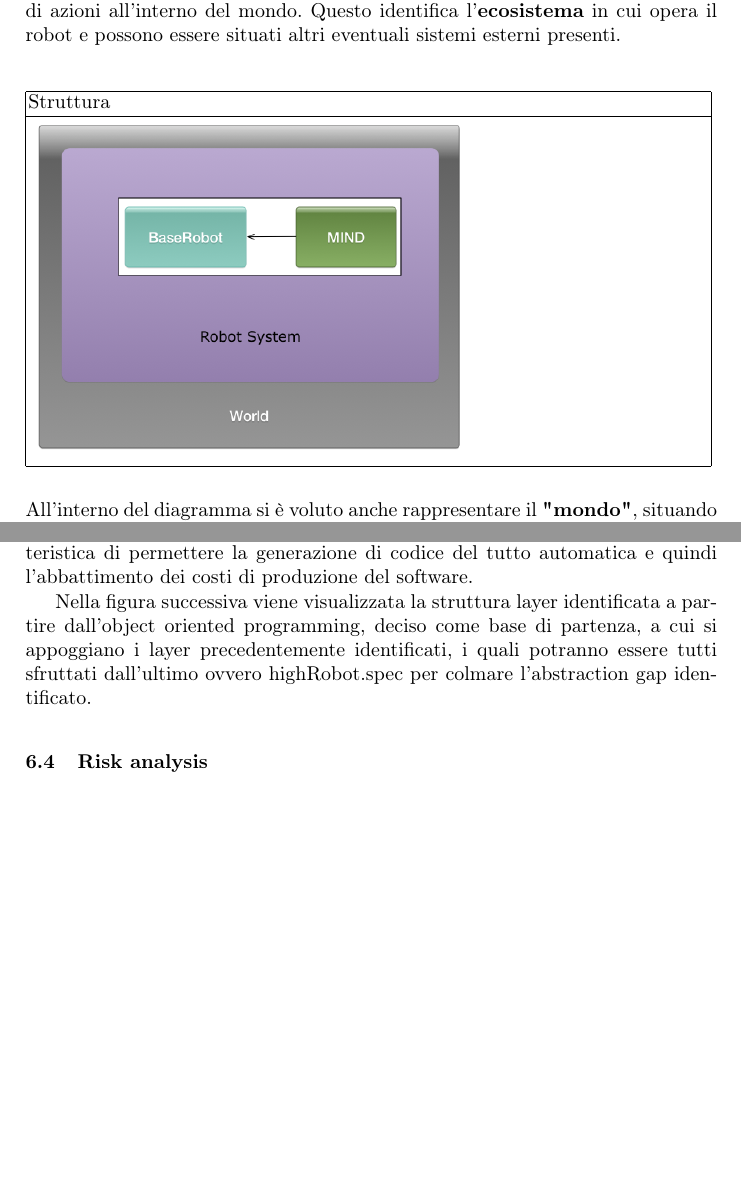
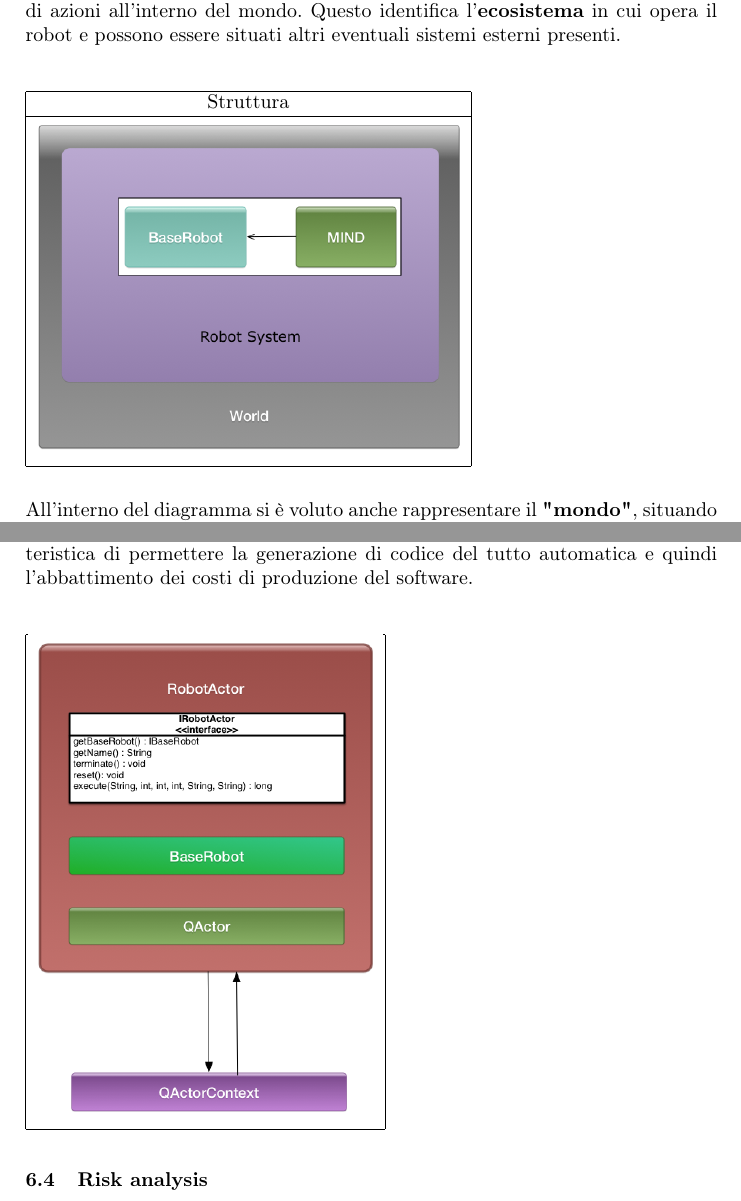
Before and after one commit to ponte89/ISSRelazione, a LaTeX paper (prima parte/RelazioneISS.tex): two parts of pages 9 and 11 of 14, joined at a grey line, cut so that both start at the same text, the shorter picture padded with empty space. Compiled offline with pdfLaTeX; the source files are stored in an older character set and shown here as Unicode.

Commit message:
no message

```diff
--- a/prima parte/RelazioneISS.tex
+++ b/prima parte/RelazioneISS.tex
@@ -331,7 +331,7 @@ Da quanto detto, si identifica il sistema robot che esegue una serie di azioni a
 \\
 \newline
 \\
-\begin{tabular}{ | p{12.0cm} | }
+\begin{tabular}{ | c | }
 	\hline
 	Struttura \\
 	\hline
@@ -374,8 +374,14 @@ Il comportamento del robot in questa prima fase può essere spiegato tramite l'u
 Avendo a che fare con un argomento caratterizzato da una impronta tecnologica molto spinta che porta ad avere concetti innovativi, ci si rende conto che le astrazioni di base proposte con la programmazione object oriented fino ad ora utilizzata, non sono più in grado di soddisfare le problematiche fino a qui identificate. I concetti fino ad ora identificati portano un abstraction gap consistente in riferimento alla nostra ipotesi di base. Per riuscire a superare il divario di astrazione in modo "modulare" si fa riferimento ad una serie di frameworks (personalizzati) come \textbf{QActors} e \textbf{QStream} (per quando riguarda la gestione di messaggi), \textbf{QEvents} (per la gestione dell'event driven programming).
 Per sfruttare appieno l'uso dei framework proposti, si usa il DSL aziendale che permette di esprimere in maniera formale e intuibile da tutti il funzionamento del sistema e di ottenere in maniera automatica il codice eseguibile relativo.
 L'uso del DSL aziendale non viene scelto solo per la semplicità d'uso ma per la caratteristica di permettere la generazione di codice del tutto automatica e quindi l'abbattimento dei costi di produzione del software.
-
-Nella figura successiva viene visualizzata la struttura layer identificata a partire dall'object oriented programming, deciso come base di partenza, a cui si appoggiano i layer precedentemente identificati, i quali potranno essere tutti sfruttati dall'ultimo ovvero highRobot.spec per colmare l'abstraction gap identificato.
+\\
+\newline
+\\
+\begin{tabular}{ |c| }
+	\hline
+	\includegraphics[scale = 0.4]{img/abstraction.png}\\
+	\hline
+\end{tabular}
 
 \subsection{Risk analysis}
 I rischi legati al progetto sono da imputare alla scelta fatta di utilizzare il DSL aziendale come fonte per colmare l'abstraction gap precedentemente identificato, infatti questa scelta definisce una serie di vantaggi e svantaggi.
```
Also changed, not shown: prima parte/RelazioneISS.pdf, prima parte/img/abstraction.png (added), prima parte/RelazioneISS.tex (4 more changed lines), 4 other files.
